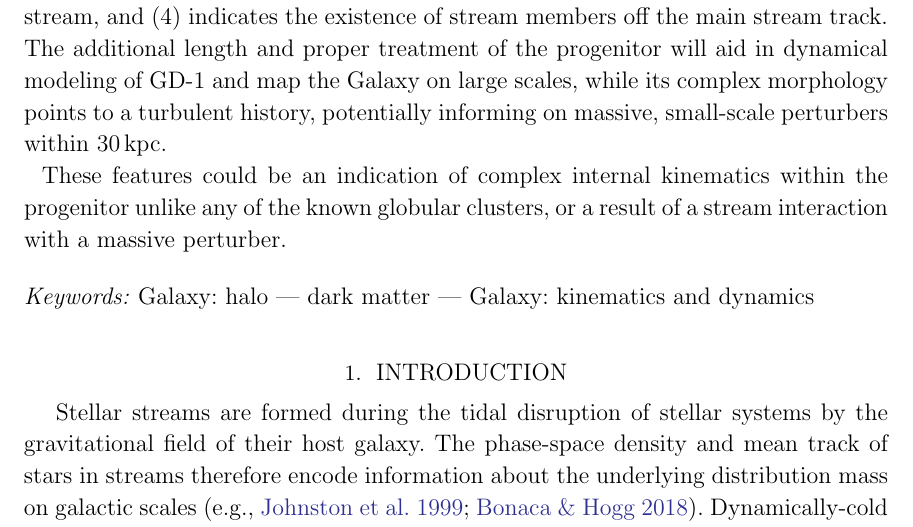
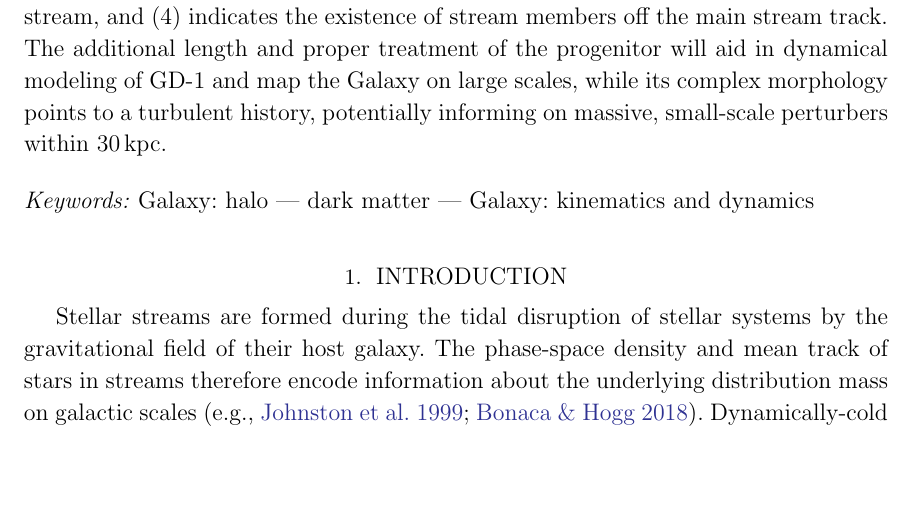
Before and after one commit to adrn/GD1-DR2, a LaTeX paper (paper/gd1.tex): part of page 1 of 11, cut so that both start at the same text, the shorter picture padded with empty space. Compiled offline with pdfLaTeX.

Commit message:
abstract edit

```diff
--- a/paper/gd1.tex
+++ b/paper/gd1.tex
@@ -92,9 +92,9 @@ The additional length and proper treatment of the progenitor will aid in dynamic
 % In addition to confirming several prominent gaps detected in photometric maps of
 % GD-1, for the first time we find evidence of stream members off of the main
 % track.
-These features could be an indication of complex internal kinematics within the
-progenitor unlike any of the known globular clusters, or a result of a stream
-interaction with a massive perturber.
+% These features could be an indication of complex internal kinematics within the
+% progenitor unlike any of the known globular clusters, or a result of a stream
+% interaction with a massive perturber.
 % Detailed modeling of the positional and velocity offsets
 % or an indication of complex internal kinematics within the
 % stream progenitor.
```
